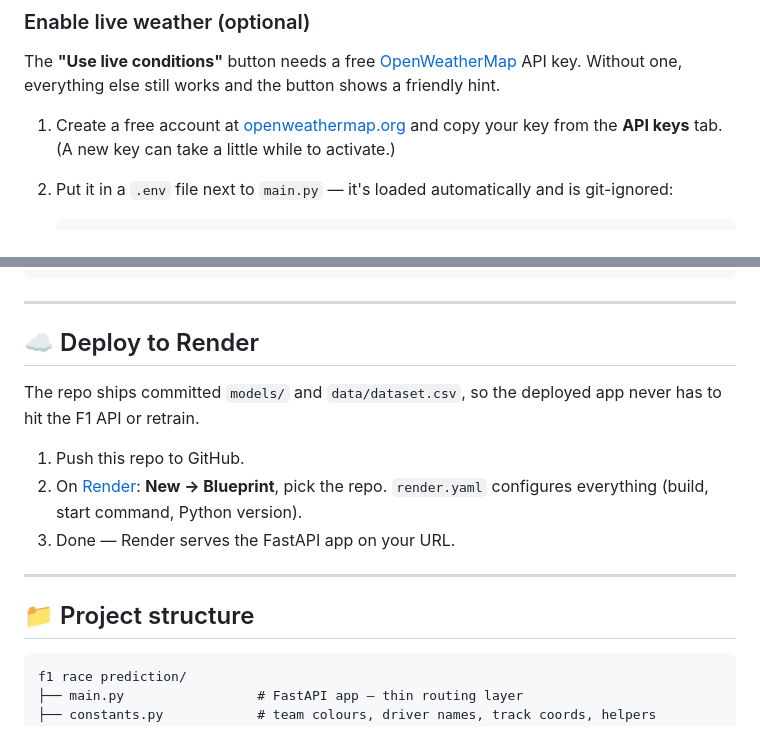
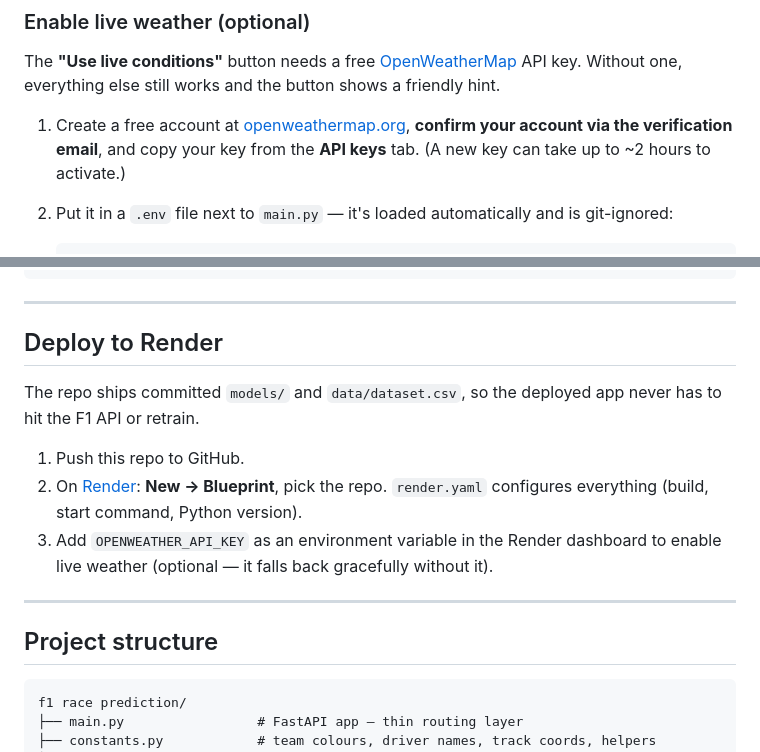
Before and after one commit to Shamratha/F1-race-predictor, a Markdown page: README.md, 2 parts joined by grey strips. Rendered like a GitHub page.

Commit message:
README: remove emojis for a cleaner look

````diff
--- a/README.md
+++ b/README.md
@@ -123,9 +123,9 @@ The **"Use live conditions"** button needs a free
 [OpenWeatherMap](https://openweathermap.org/api) API key. Without one, everything
 else still works and the button shows a friendly hint.
 
-1. Create a free account at [openweathermap.org](https://openweathermap.org/api)
-   and copy your key from the **API keys** tab. (A new key can take a little while
-   to activate.)
+1. Create a free account at [openweathermap.org](https://openweathermap.org/api),
+   **confirm your account via the verification email**, and copy your key from the
+   **API keys** tab. (A new key can take up to ~2 hours to activate.)
 2. Put it in a `.env` file next to `main.py` — it's loaded automatically and is
    git-ignored:
 
@@ -169,7 +169,7 @@ python src/train.py                      # trains, evaluates, writes models/
 
 ---
 
-## ☁️ Deploy to Render
+## Deploy to Render
 
 The repo ships committed `models/` and `data/dataset.csv`, so the deployed app never
 has to hit the F1 API or retrain.
@@ -177,11 +177,12 @@ has to hit the F1 API or retrain.
 1. Push this repo to GitHub.
 2. On [Render](https://render.com): **New → Blueprint**, pick the repo. `render.yaml`
    configures everything (build, start command, Python version).
-3. Done — Render serves the FastAPI app on your URL.
+3. Add `OPENWEATHER_API_KEY` as an environment variable in the Render dashboard to
+   enable live weather (optional — it falls back gracefully without it).
 
 ---
 
-## 📁 Project structure
+## Project structure
 
 ```
 f1 race prediction/
````
Also changed, not shown: other parts of README.md (+16 -16 lines).
